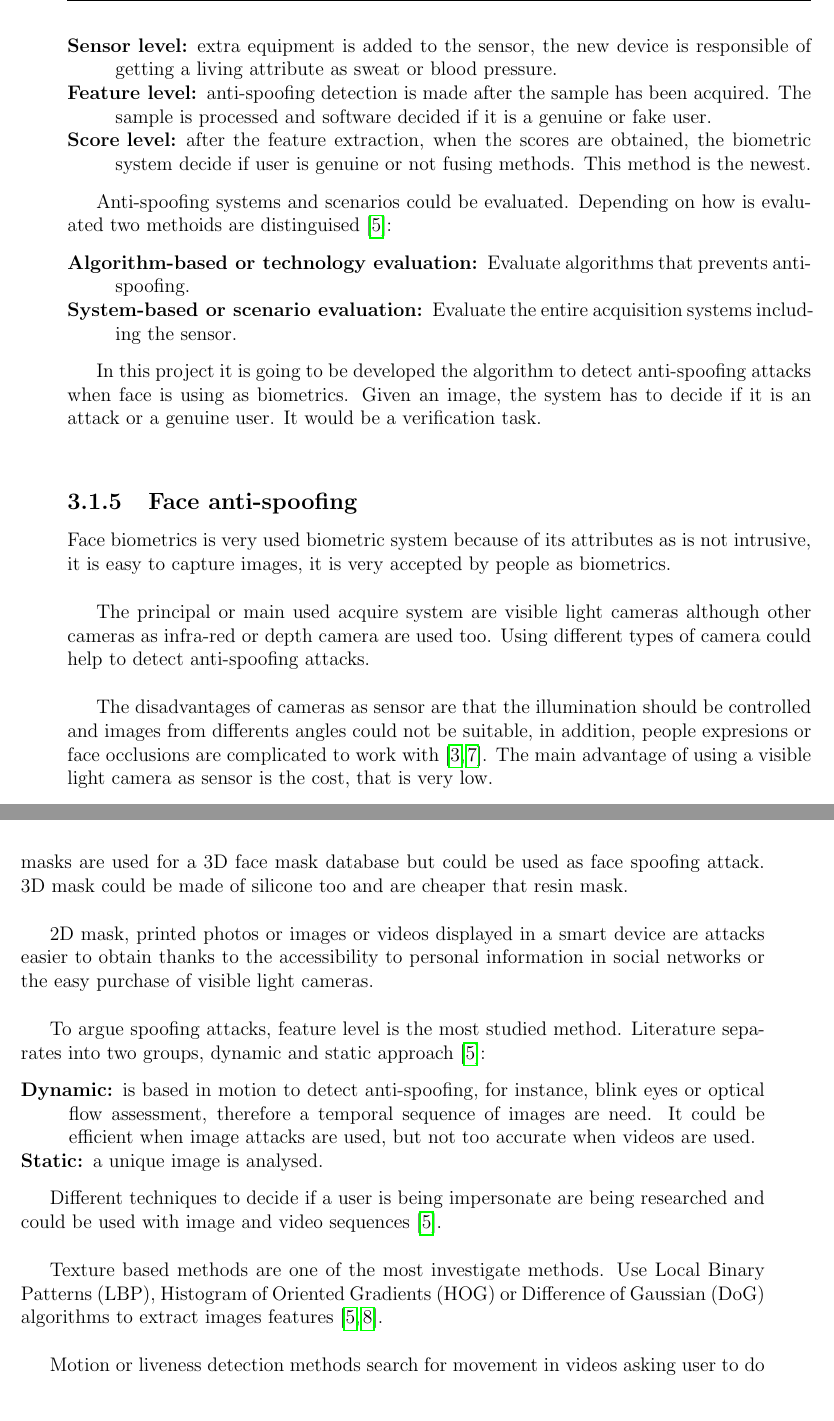
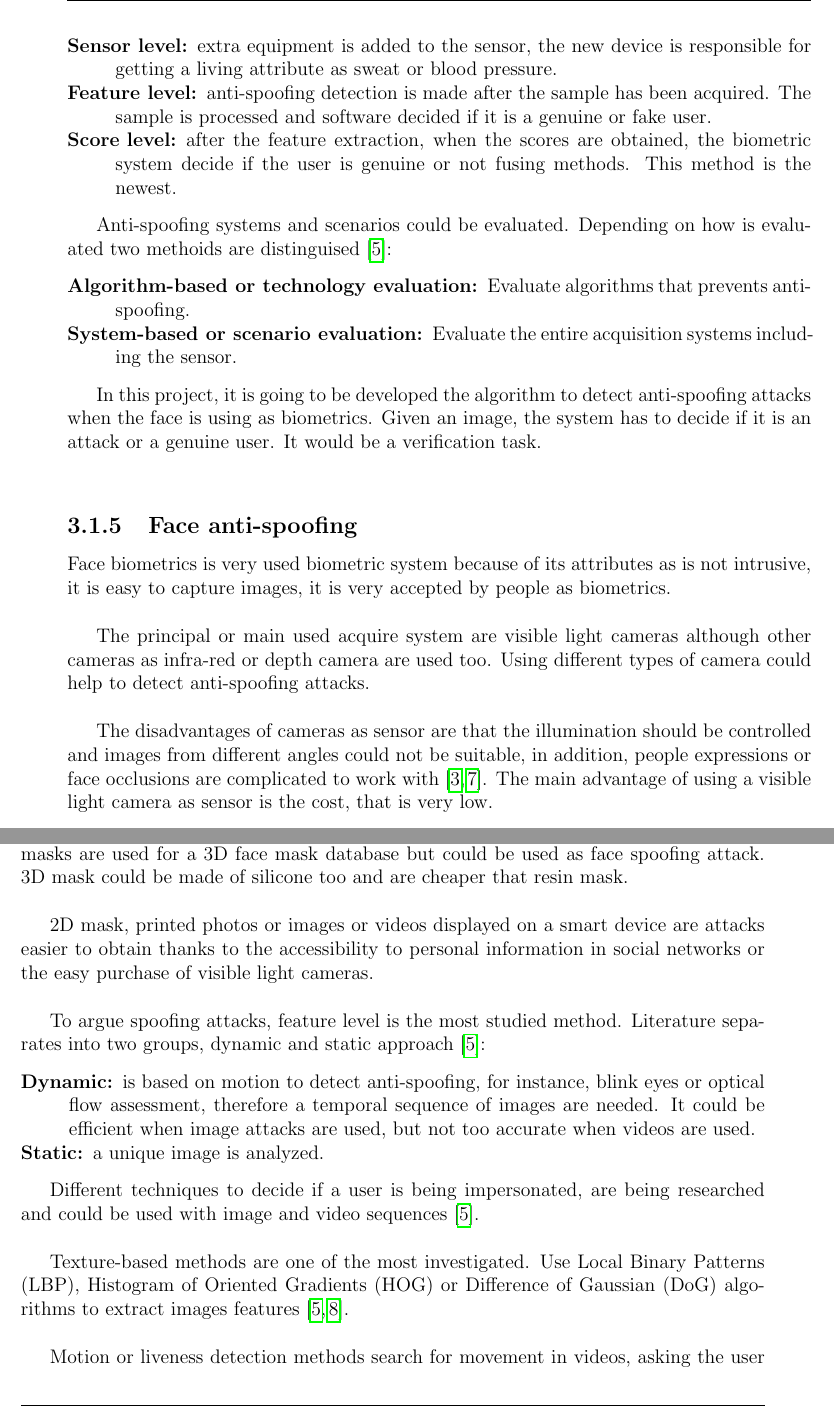
Before and after one commit to beatrizgoa/Latex_TFM, a LaTeX thesis (Memoria_TFM.tex, which reads spoofing.tex): two parts of pages 21 and 22 of 104, joined at a grey line, cut so that both start at the same text. Compiled offline with pdfLaTeX.

Commit message:
grammarly en spoofing

```diff
--- a/spoofing.tex
+++ b/spoofing.tex
@@ -63,9 +63,9 @@ In order to get the tricks and do not allow spoofing attacks, \textit{anti-spoof
 
 Anti-spoofing algorithms could be distinguish depending on the biometric system module which is combined \cite{Spoofing_survey}:
 \begin{description}[noitemsep,topsep=8pt,parsep=0pt,partopsep=20pt]
-\item[Sensor level:] extra equipment is added to the sensor, the new device is responsible of getting a living attribute as sweat or blood pressure.
+\item[Sensor level:] extra equipment is added to the sensor, the new device is responsible for getting a living attribute as sweat or blood pressure.
 \item[Feature level:] anti-spoofing detection is made after the sample has been acquired. The sample is processed and software decided if it is a genuine or fake user.
-\item[Score level:] after the feature extraction, when the scores are obtained, the biometric system decide if user is genuine or not fusing methods. This method is the newest.
+\item[Score level:] after the feature extraction, when the scores are obtained, the biometric system decide if the user is genuine or not fusing methods. This method is the newest.
 \end{description}
 
 
@@ -75,14 +75,14 @@ Anti-spoofing systems and scenarios could be evaluated. Depending on how is eval
 \item[System-based or scenario evaluation:] Evaluate the entire acquisition systems including the sensor.
 \end{description}
 
-In this project it is going to be developed the algorithm to detect anti-spoofing attacks when face is using as biometrics. Given an image, the system has to decide if it is an attack or a genuine user. It would be a verification task.\\
+In this project, it is going to be developed the algorithm to detect anti-spoofing attacks when the face is using as biometrics. Given an image, the system has to decide if it is an attack or a genuine user. It would be a verification task.\\
 
 \subsection{Face anti-spoofing}
 Face biometrics is very used biometric system because of its attributes as is not intrusive, it is easy to capture images, it is very accepted by people as biometrics. \\
 
 The principal or main used acquire system are visible light cameras although other cameras as infra-red  or depth camera are used too. Using different types of camera could help to detect anti-spoofing attacks.\\
 
-The disadvantages of cameras as sensor are that the illumination should be controlled and images from differents angles could not be suitable, in addition, people expresions or face occlusions are complicated to work with \cite{survey2,2d_3d_face}. The main advantage of using a visible light camera as sensor is the cost, that is very low. \\
+The disadvantages of cameras as sensor are that the illumination should be controlled and images from different angles could not be suitable, in addition, people expressions or face occlusions are complicated to work with \cite{survey2,2d_3d_face}. The main advantage of using a visible light camera as sensor is the cost, that is very low. \\
 
 The location of verification or identification system could be in a static and specific place as the office entry or could be a wide place as a subway or an airport \cite{survey2}.\\
 
@@ -96,19 +96,19 @@ Attack to this biometric system is also easy, face images from people are easy t
 
 In figure \ref{fig:3dMasks} (image obtained from \cite{3dmask}) are represented 3D resin faces mask. This masks are used for a 3D face mask database but could be used as face spoofing attack. 3D mask could be made of silicone too and are cheaper that resin mask.\\
 
-2D mask, printed photos or images or videos displayed in a smart device are attacks easier to obtain thanks to the accessibility to personal information in social networks or the easy purchase of visible light cameras.\\
+2D mask, printed photos or images or videos displayed on a smart device are attacks easier to obtain thanks to the accessibility to personal information in social networks or the easy purchase of visible light cameras.\\
 
 To argue spoofing attacks, feature level is the most studied method. Literature separates into two groups, dynamic and static approach \cite{Spoofing_survey}:
 \begin{description}[noitemsep,topsep=8pt,parsep=0pt,partopsep=20pt]
-\item[Dynamic:] is based in motion to detect anti-spoofing, for instance, blink eyes or optical flow assessment, therefore a temporal sequence of images are need. It could be efficient when image attacks are used, but not too accurate when videos are used.
-\item[Static:] a unique image is analysed.
+\item[Dynamic:] is based on motion to detect anti-spoofing, for instance, blink eyes or optical flow assessment, therefore a temporal sequence of images are needed. It could be efficient when image attacks are used, but not too accurate when videos are used.
+\item[Static:] a unique image is analyzed.
 \end{description}
 
-Different techniques to decide if a user is being impersonate are being researched and could be used with image and video sequences \cite{Spoofing_survey}.\\
+Different techniques to decide if a user is being impersonated, are being researched and could be used with image and video sequences \cite{Spoofing_survey}.\\
 
-Texture based methods are one of the most investigate methods. Use Local Binary Patterns (LBP),  Histogram of Oriented Gradients (HOG) or Difference of Gaussian (DoG) algorithms to extract images features \cite{distorsion,Spoofing_survey}.\\
+Texture-based methods are one of the most investigated. Use Local Binary Patterns (LBP),  Histogram of Oriented Gradients (HOG) or Difference of Gaussian (DoG) algorithms to extract images features \cite{distorsion,Spoofing_survey}.\\
 
-Motion or liveness detection methods search for movement in videos asking user to do something or analysing the frames sequence. The liveness could be detected in blinking eyes, lip movement or head rotation \cite{distorsion,Spoofing_survey}.\\
+Motion or liveness detection methods search for movement in videos, asking the user to realizing a movement or analyzing the video frames sequence. The liveness could be detected in blinking eyes, lip movement or head rotation \cite{distorsion,Spoofing_survey}.\\
 
 Others methods, as multispectral-based anti-spoofing, uses images obtained from an alternative to visible light cameras as infra-red cameras \cite{distorsion}.\\
 
```
Also changed, not shown: spoofing.tex (24 more changed lines).
